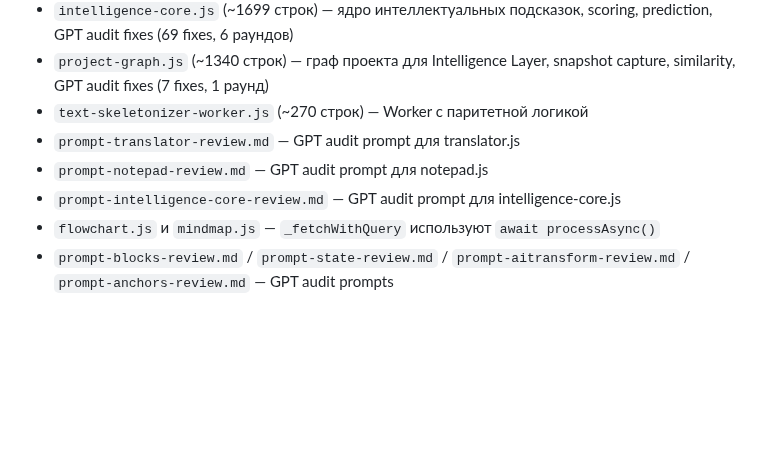
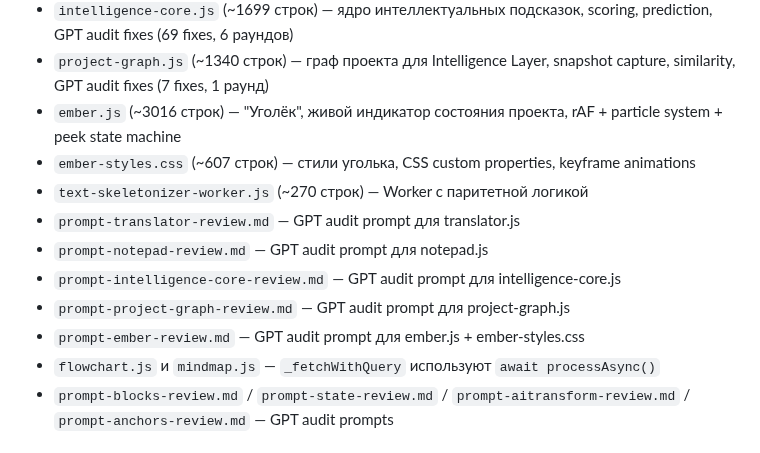
Before and after one commit to VVSh-st/paste-copy, a Markdown page: HANDOFF.md, the part around the change. Drawn GitHub-style; blank space fills up the shorter version.

Commit message:
docs: add ember.js/ember-styles.css to HANDOFF key files

```diff
--- a/HANDOFF.md
+++ b/HANDOFF.md
@@ -303,10 +303,14 @@ eb8c01f feat: flowchart query menu — 5 presets, custom input, history with FIF
 - `notepad.js` (~1007 строк) — singleton floating notepad, GPT audit fixes (83 fixes, 5 раундов)
 - `intelligence-core.js` (~1699 строк) — ядро интеллектуальных подсказок, scoring, prediction, GPT audit fixes (69 fixes, 6 раундов)
 - `project-graph.js` (~1340 строк) — граф проекта для Intelligence Layer, snapshot capture, similarity, GPT audit fixes (7 fixes, 1 раунд)
+- `ember.js` (~3016 строк) — "Уголёк", живой индикатор состояния проекта, rAF + particle system + peek state machine
+- `ember-styles.css` (~607 строк) — стили уголька, CSS custom properties, keyframe animations
 - `text-skeletonizer-worker.js` (~270 строк) — Worker с паритетной логикой
 - `prompt-translator-review.md` — GPT audit prompt для translator.js
 - `prompt-notepad-review.md` — GPT audit prompt для notepad.js
 - `prompt-intelligence-core-review.md` — GPT audit prompt для intelligence-core.js
+- `prompt-project-graph-review.md` — GPT audit prompt для project-graph.js
+- `prompt-ember-review.md` — GPT audit prompt для ember.js + ember-styles.css
 - `flowchart.js` и `mindmap.js` — `_fetchWithQuery` используют `await processAsync()`
 - `prompt-blocks-review.md` / `prompt-state-review.md` / `prompt-aitransform-review.md` / `prompt-anchors-review.md` — GPT audit prompts
 
```
